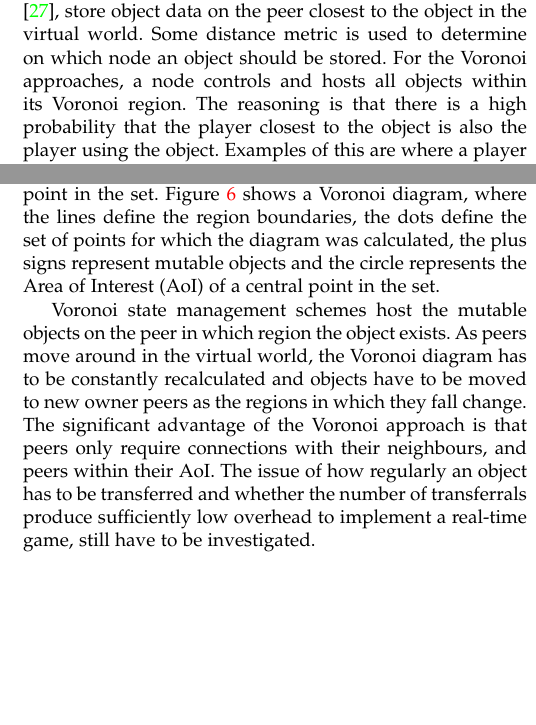
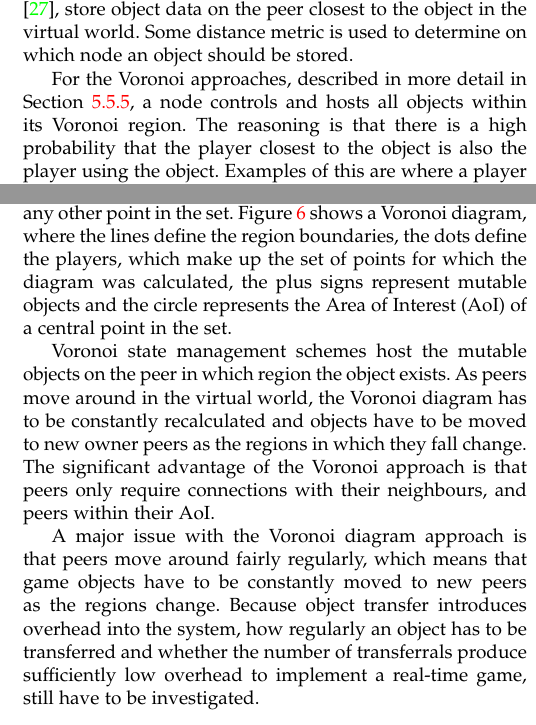
Before and after one commit to jsgilmore/pithos, a LaTeX paper (Documents/Persistency_survey/p2p_mmog_persistency_survey.tex): two parts of the columns of pages 11 and 12 of 13, joined at a grey line, cut so that both start at the same text, the shorter picture padded with empty space. Compiled offline with pdfLaTeX.

Commit message:
Updating report with comments

```diff
--- a/Documents/Persistency_survey/p2p_mmog_persistency_survey.tex
+++ b/Documents/Persistency_survey/p2p_mmog_persistency_survey.tex
@@ -995,11 +1007,13 @@ explore how their data classification scheme might be translated into a state pe
 %Distance-based - overview
 Distance based approaches, such as the Voronoi storage approaches \cite{Buyukkaya_voronoi_state_management}, \cite{Hu_voronoi_IM} and also some more
 general approaches \cite{colyseus_distance_based}, store object data on the peer closest to the object in the virtual world. Some distance metric is
-used to determine on which node an object should be stored. For the Voronoi approaches, a node controls and hosts all objects within its Voronoi
-region. The reasoning is that there is a high probability that the player closest to the object is also the player using the object. Examples of this
-are where a player is trading or fighting with an NPC. The only problem with this reasoning is that usually multiple nodes are interacting with a
-single object. The examples of the NPC monster and trader are again relevant. Usually many players interact with a trader NPC and usually players
-attack monster NPCs in groups.
+used to determine on which node an object should be stored.
+
+For the Voronoi approaches, described in more detail in Section \ref{distance_based_existing_archs}, a node controls and hosts all objects within its
+Voronoi region. The reasoning is that there is a high probability that the player closest to the object is also the player using the object. Examples
+of this are where a player is trading or fighting with an NPC. The only problem with this reasoning is that usually multiple nodes are interacting
+with a single object. The examples of the NPC monster and trader are again relevant. Usually many players interact with a trader NPC and usually
+players attack monster NPCs in groups.
 
 \subsubsection{Responsiveness}
 %Distance-based - issues
@@ -1052,8 +1067,3 @@ players generally do not leave before the end of the round.
 \end{figure}
 %
 In 2008, papers were published by Buyukkaya and Abdallah \cite{Buyukkaya_voronoi_state_management}, and Hu et al. \cite{Hu_voronoi_IM}, proposing to
-use Voronoi diagrams \cite{voronoi_diagrams_survey} to implement distance-based storage. Given a set of points, the Voronoi diagram of the set of
-points is the partition of the plane, which associates a region around every point in such a way that all other points contained in the region are
-closer to the centre point than any other point in the set. Figure \ref{fig_voronoi_diagram} shows a Voronoi diagram, where the lines define the
-region boundaries, the dots define the set of points for which the diagram was calculated, the plus signs represent mutable objects and the circle
-represents the \ac{AoI} of a central point in the set.
@@ -1060,9 +1076,14 @@ represents the \ac{AoI} of a central point in the set.
+way that all other points contained in the region are closer to the centre point than any other point in the set. Figure \ref{fig_voronoi_diagram}
+shows a Voronoi diagram, where the lines define the region boundaries, the dots define the players, which make up the set of points for which the
+diagram was calculated, the plus signs represent mutable objects and the circle represents the \ac{AoI} of a central point in the set.
 
 Voronoi state management schemes host the mutable objects on the peer in which region the object exists. As peers move around in the virtual world,
 the Voronoi diagram has to be constantly recalculated and objects have to be moved to new owner peers as the regions in which they fall change. The
-significant advantage of the Voronoi approach is that peers only require connections with their neighbours, and peers within their AoI. The issue of
-how regularly an object has to be transferred and whether the number of transferrals produce sufficiently low overhead to implement a real-time game,
-still have to be investigated.
+significant advantage of the Voronoi approach is that peers only require connections with their neighbours, and peers within their AoI.
+
+A major issue with the Voronoi diagram approach is that peers move around fairly regularly, which means that game objects have to be constantly moved
+to new peers as the regions change. Because object transfer introduces overhead into the system, how regularly an object has to be transferred and
+whether the number of transferrals produce sufficiently low overhead to implement a real-time game, still have to be investigated.
 
 \section{Conclusion}
 
```
Also changed, not shown: Documents/Persistency_survey/p2p_mmog_persistency_survey.tex (23 more changed lines).
